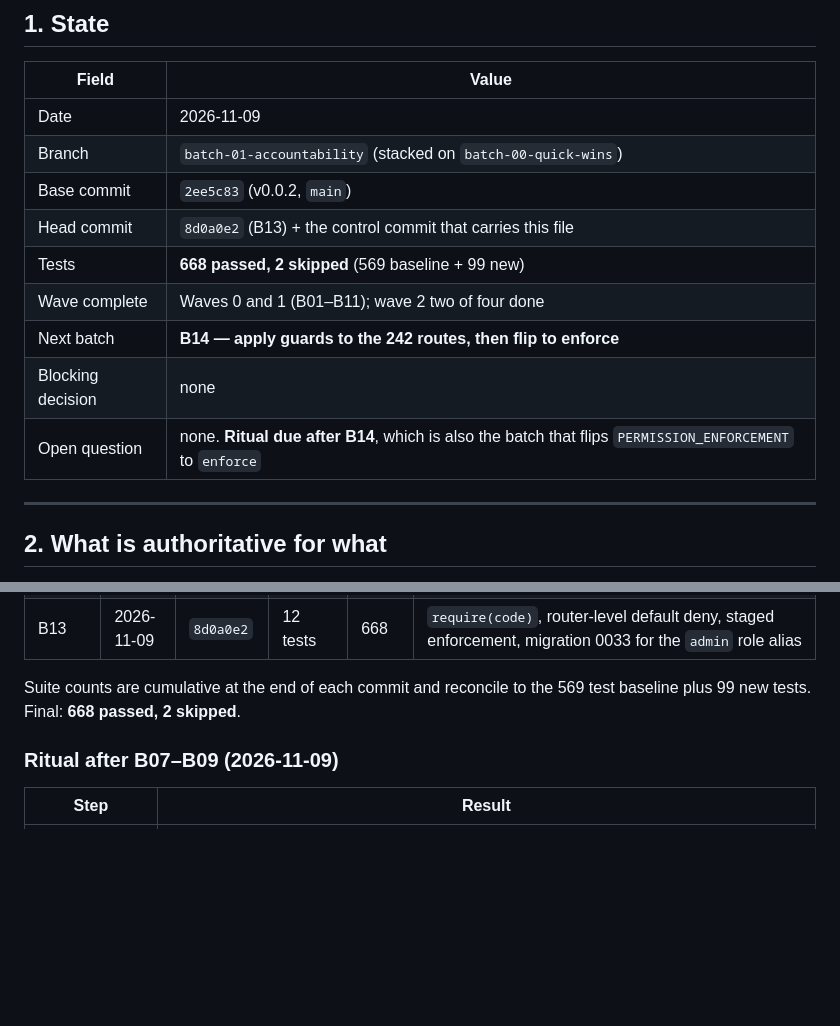
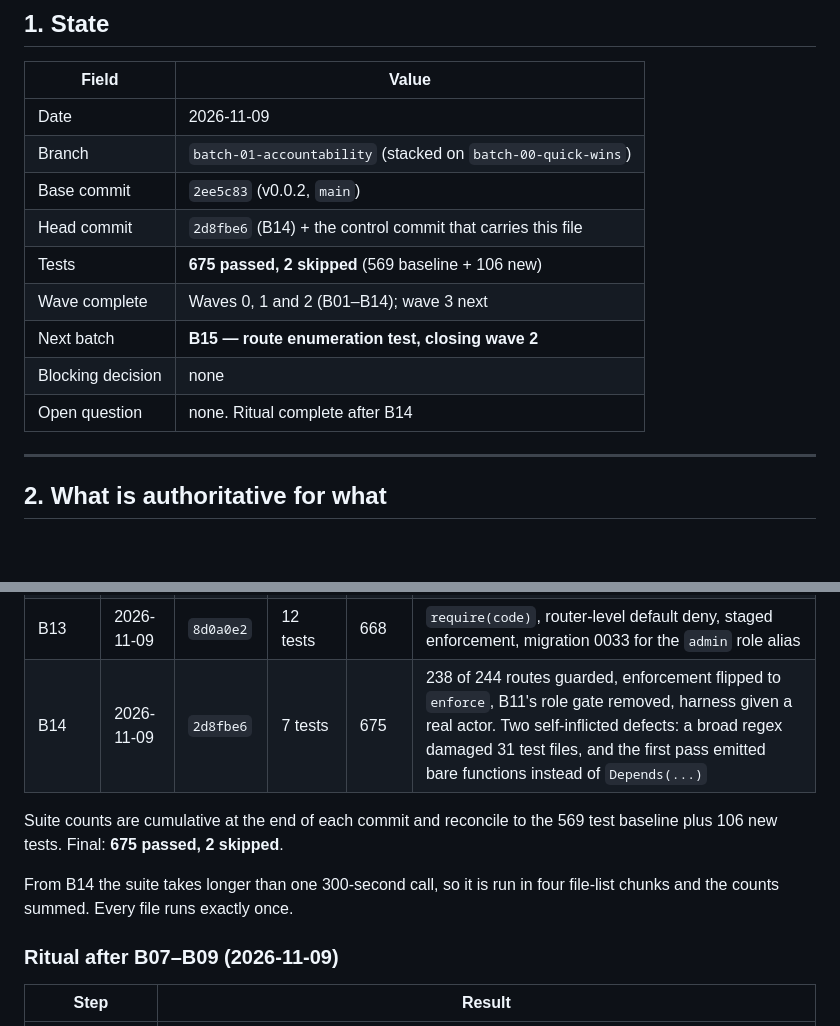
Before and after one commit to drsamonline/HMS, a Markdown page: .ai/CONTROL.md, 2 parts joined by grey strips. Drawn GitHub-style; blank space fills up the shorter version.

```diff
--- a/.ai/CONTROL.md
+++ b/.ai/CONTROL.md
@@ -17,12 +17,12 @@ latest milestone in the same paragraph.
 | Date | 2026-11-09 |
 | Branch | `batch-01-accountability` (stacked on `batch-00-quick-wins`) |
 | Base commit | `2ee5c83` (v0.0.2, `main`) |
-| Head commit | `8d0a0e2` (B13) + the control commit that carries this file |
-| Tests | **668 passed, 2 skipped** (569 baseline + 99 new) |
-| Wave complete | Waves 0 and 1 (B01–B11); wave 2 two of four done |
-| Next batch | **B14 — apply guards to the 242 routes, then flip to enforce** |
+| Head commit | `2d8fbe6` (B14) + the control commit that carries this file |
+| Tests | **675 passed, 2 skipped** (569 baseline + 106 new) |
+| Wave complete | Waves 0, 1 and 2 (B01–B14); wave 3 next |
+| Next batch | **B15 — route enumeration test, closing wave 2** |
 | Blocking decision | none |
-| Open question | none. **Ritual due after B14**, which is also the batch that flips `PERMISSION_ENFORCEMENT` to `enforce` |
+| Open question | none. Ritual complete after B14 |
 
 ---
 
@@ -314,9 +333,13 @@ treated as all-access, so the database and the client now agree.
 | B11 | 2026-11-09 | `66d0f3c` | 14 tests | 640 | Review filters, detail, CSV and PDF export, role gate, self-recording export. Two defects: `Depends()` used as a bare default instead of `Annotated`, and a client contract test still constructing the pre-B07 schema |
 | B12 | 2026-11-09 | `7ad9f53` | 16 tests | 656 | 39 codes, 20 modules, 10 role templates, seeded by migration. Two defects: module labels disagreed with code prefixes, and the migration's id/code map was inverted so the administrator got no grants |
 | B13 | 2026-11-09 | `8d0a0e2` | 12 tests | 668 | `require(code)`, router-level default deny, staged enforcement, migration 0033 for the `admin` role alias |
+| B14 | 2026-11-09 | `2d8fbe6` | 7 tests | 675 | 238 of 244 routes guarded, enforcement flipped to `enforce`, B11's role gate removed, harness given a real actor. Two self-inflicted defects: a broad regex damaged 31 test files, and the first pass emitted bare functions instead of `Depends(...)` |
 
 Suite counts are cumulative at the end of each commit and reconcile to the 569
-test baseline plus 99 new tests. Final: **668 passed, 2 skipped**.
+test baseline plus 106 new tests. Final: **675 passed, 2 skipped**.
+
+From B14 the suite takes longer than one 300-second call, so it is run in four
+file-list chunks and the counts summed. Every file runs exactly once.
 
 ### Ritual after B07–B09 (2026-11-09)
 
```
Also changed, not shown: other parts of .ai/CONTROL.md (+36 -0 lines), SECURITY.md (+9 -3 lines).
